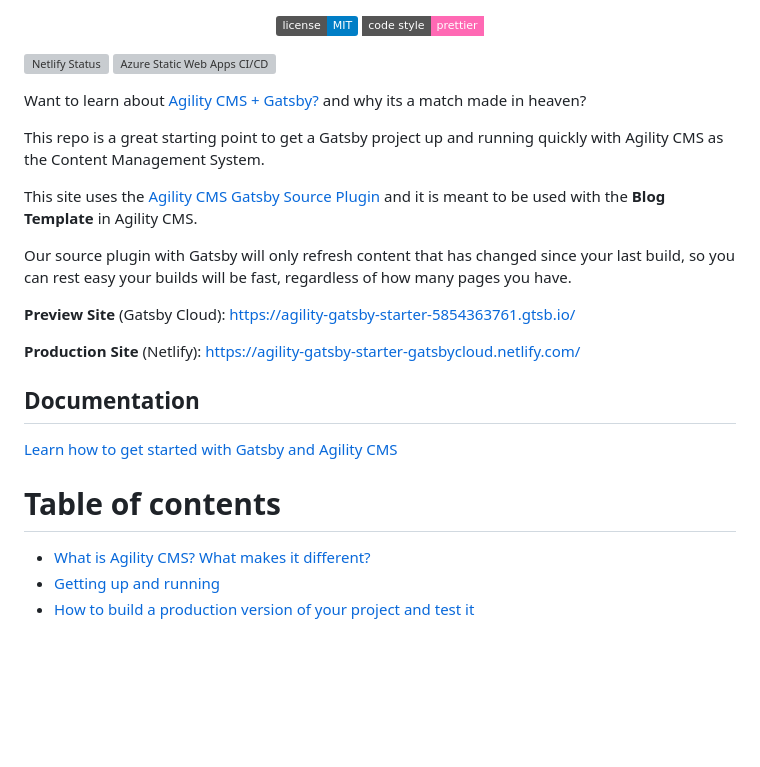
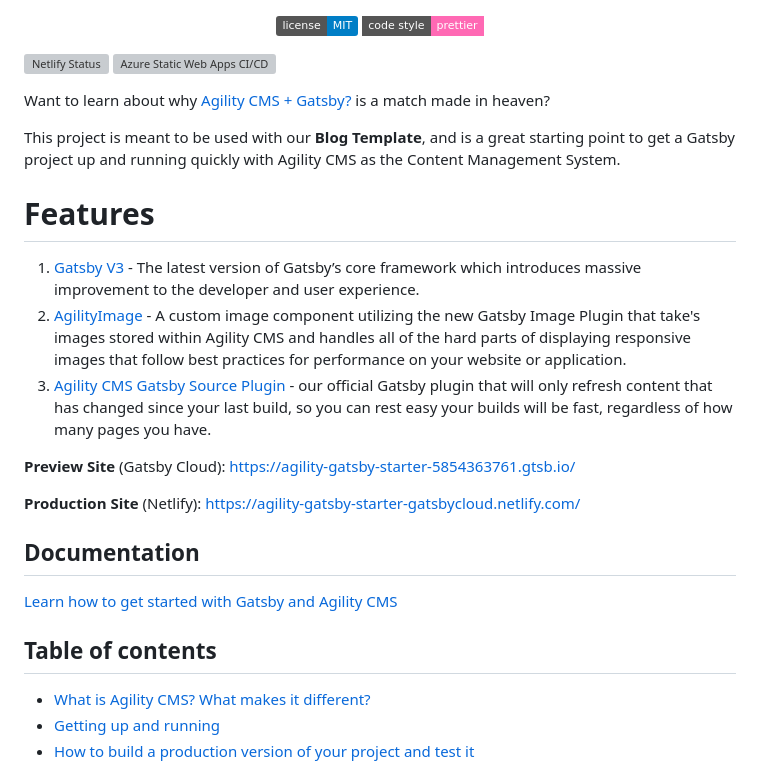
Before and after one commit to agility/agility-gatsby-starter, a Markdown page: README.md, the part around the change printed below. Rendered like a GitHub page; badges without logos; blank space fills up the shorter version; grey boxes are pictures that could not be loaded.

```diff
--- a/README.md
+++ b/README.md
@@ -15,13 +15,15 @@
 [![Netlify Status](https://api.netlify.com/api/v1/badges/a9f9e3f0-fdb0-4b12-8df5-a0c2c365c3c4/deploy-status)](https://app.netlify.com/sites/agility-gatsby-starter-gatsbycloud/deploys)
 ![Azure Static Web Apps CI/CD](https://github.com/agility/agility-gatsby-starter/workflows/Azure%20Static%20Web%20Apps%20CI/CD/badge.svg)
 
-Want to learn about [Agility CMS + Gatsby?](https://help.agilitycms.com/hc/en-us/articles/360039879872) and why its a match made in heaven?
+Want to learn about why [Agility CMS + Gatsby?](https://help.agilitycms.com/hc/en-us/articles/360039879872) is a match made in heaven?
 
-This repo is a great starting point to get a Gatsby project up and running quickly with Agility CMS as the Content Management System.
+This project is meant to be used with our **Blog Template**, and is a great starting point to get a Gatsby project up and running quickly with Agility CMS as the Content Management System.
 
-This site uses the [Agility CMS Gatsby Source Plugin](https://github.com/agility/gatsby-source-agilitycms) and it is meant to be used with the **Blog Template** in Agility CMS.
+# Features
 
-Our source plugin with Gatsby will only refresh content that has changed since your last build, so you can rest easy your builds will be fast, regardless of how many pages you have.
+1. [Gatsby V3](https://www.gatsbyjs.com/blog/gatsby-v3/) - The latest version of Gatsby’s core framework which introduces massive improvement to the developer and user experience.
+2. [AgilityImage](https://github.com/agility/gatbsy-image-agilitycms) - A custom image component utilizing the new Gatsby Image Plugin that take's images stored within Agility CMS and handles all of the hard parts of displaying responsive images that follow best practices for performance on your website or application.
+3. [Agility CMS Gatsby Source Plugin](https://github.com/agility/gatsby-source-agilitycms) - our official Gatsby plugin that will only refresh content that has changed since your last build, so you can rest easy your builds will be fast, regardless of how many pages you have.
 
 **Preview Site** (Gatsby Cloud):
 https://agility-gatsby-starter-5854363761.gtsb.io/
@@ -30,10 +32,10 @@ https://agility-gatsby-starter-5854363761.gtsb.io/
 https://agility-gatsby-starter-gatsbycloud.netlify.com/
 
 ## Documentation
+
 [Learn how to get started with Gatsby and Agility CMS](https://help.agilitycms.com/hc/en-us/articles/360037873531)
 
-
-# Table of contents
+## Table of contents
 
 - [What is Agility CMS? What makes it different?](#what-is)
 - [Getting up and running](#start)
```
Also changed, not shown: other parts of README.md (+6 -13 lines), docs/images/apiKeyValues.png (added), docs/images/apiKeys.png (added).
